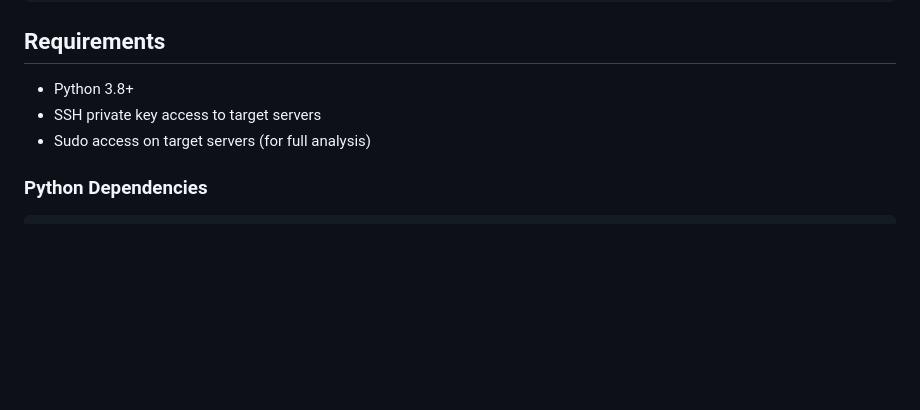
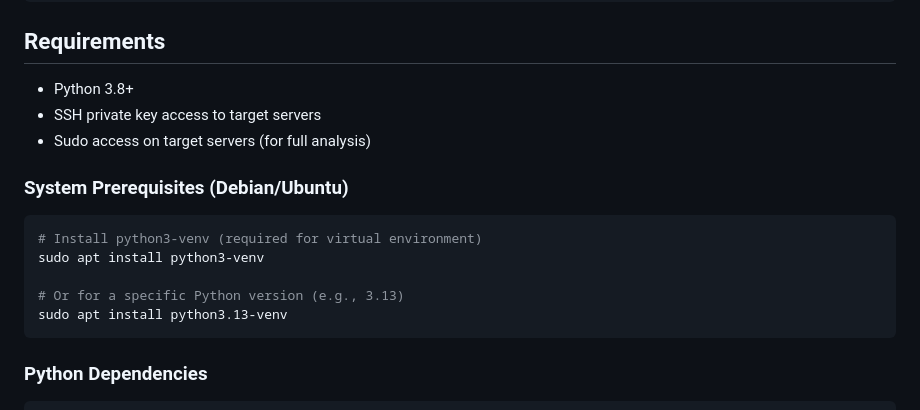
Before and after one commit to sp00nznet/whatdoesthisboxdo, a Markdown page: README.md, the part around the change. Drawn GitHub-style; blank space fills up the shorter version.

Commit message:
Add python3-venv to system prerequisites in README
On Debian/Ubuntu systems, python3-venv must be installed separately
before creating virtual environments.

````diff
--- a/README.md
+++ b/README.md
@@ -196,6 +196,16 @@ Options:
 - SSH private key access to target servers
 - Sudo access on target servers (for full analysis)
 
+### System Prerequisites (Debian/Ubuntu)
+
+```bash
+# Install python3-venv (required for virtual environment)
+sudo apt install python3-venv
+
+# Or for a specific Python version (e.g., 3.13)
+sudo apt install python3.13-venv
+```
+
 ### Python Dependencies
 
 ```bash
````
